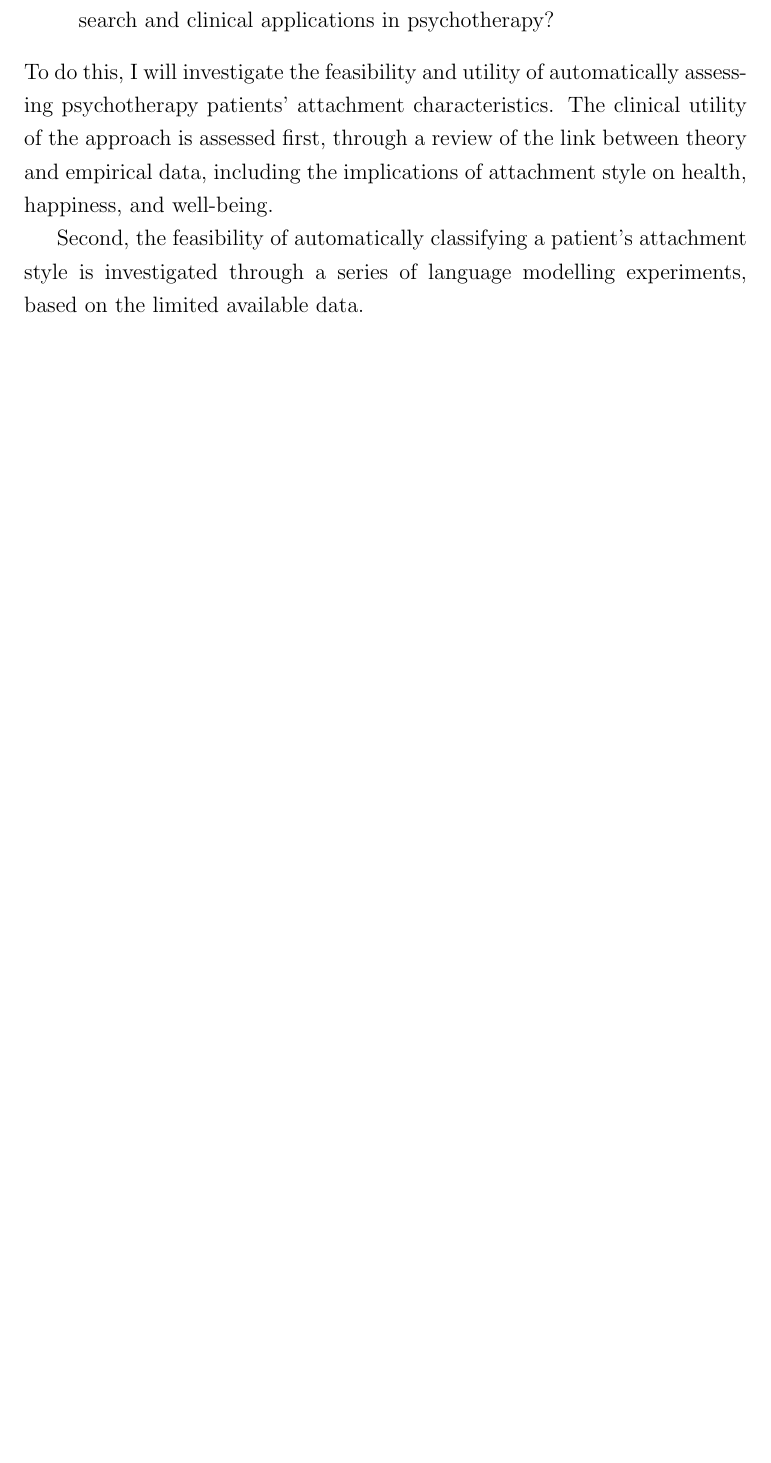
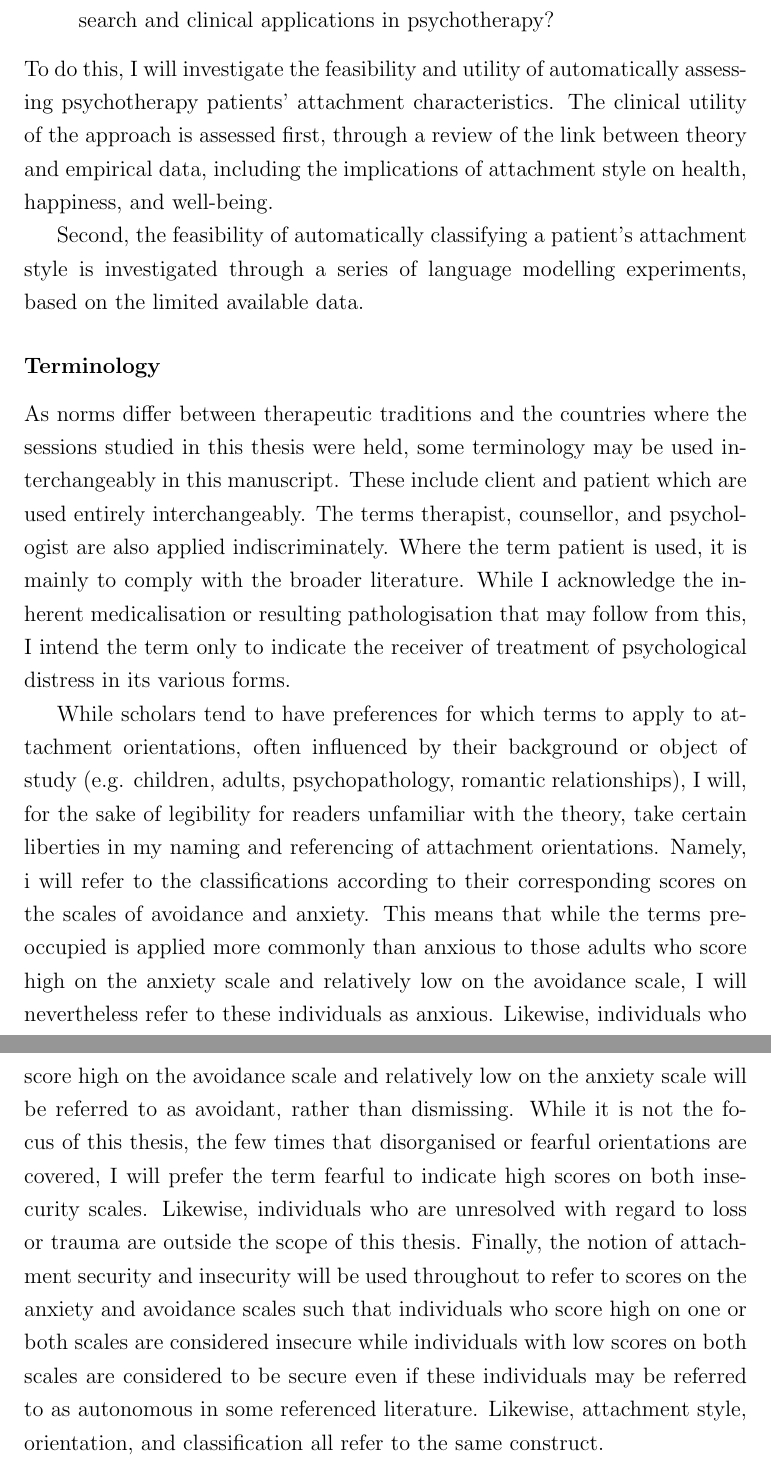
Before and after one commit to Fred-Bred/SDS-thesis, a LaTeX thesis (TeX/main.tex): part of page 6 of 63 before the commit and two parts of pages 6 and 7 of 64 after it, the two joined at a grey line, cut so that both start at the same text, the shorter picture padded with empty space. Compiled offline with pdfLaTeX.

Commit message:
Add terminology section to intro

```diff
--- a/TeX/main.tex
+++ b/TeX/main.tex
@@ -50,7 +50,24 @@ To do this, I will investigate the feasibility and utility of automatically asse
 The clinical utility of the approach is assessed first, through a review of the link between theory and empirical data, including the implications of attachment style on health, happiness, and well-being.
 
 Second, the feasibility of automatically classifying a patient's attachment style is investigated through a series of language modelling experiments, based on the limited available data.
+
 % Add something on the discussion here.
+\subsubsection*{Terminology}
+As norms differ between therapeutic traditions and the countries where the sessions studied in this thesis were held, some terminology may be used interchangeably in this manuscript.
+These include client and patient which are used entirely interchangeably.
+The terms therapist, counsellor, and psychologist are also applied indiscriminately.
+Where the term patient is used, it is mainly to comply with the broader literature.
+While I acknowledge the inherent medicalisation or resulting pathologisation that may follow from this, I intend the term only to indicate the receiver of treatment of psychological distress in its various forms.
+
+While scholars tend to have preferences for which terms to apply to attachment orientations, often influenced by their background or object of study (e.g. children, adults, psychopathology, romantic relationships), I will, for the sake of legibility for readers unfamiliar with the theory, take certain liberties in my naming and referencing of attachment orientations.
+Namely, i will refer to the classifications according to their corresponding scores on the scales of avoidance and anxiety.
+This means that while the terms preoccupied is applied more commonly than anxious to those adults who score high on the anxiety scale and relatively low on the avoidance scale, I will nevertheless refer to these individuals as anxious.
+Likewise, individuals who score high on the avoidance scale and relatively low on the anxiety scale will be referred to as avoidant, rather than dismissing.
+While it is not the focus of this thesis, the few times that disorganised or fearful orientations are covered, I will prefer the term fearful to indicate high scores on both insecurity scales.
+Likewise, individuals who are unresolved with regard to loss or trauma are outside the scope of this thesis.
+Finally, the notion of attachment security and insecurity will be used throughout to refer to scores on the anxiety and avoidance scales such that individuals who score high on one or both scales are considered insecure while individuals with low scores on both scales are considered to be secure even if these individuals may be referred to as autonomous in some referenced literature.
+Likewise, attachment style, orientation, and classification all refer to the same construct.
+
 \chapter{Attachment: Background and Theory}
 This section outlines the most central elements of attachment theory from its development to the clinical relevance of different patterns of attachment and how the theory more broadly explains or mediates the effects of psychotherapy.
 
```
Also changed, not shown: TeX/main.tex (1 more changed lines).
